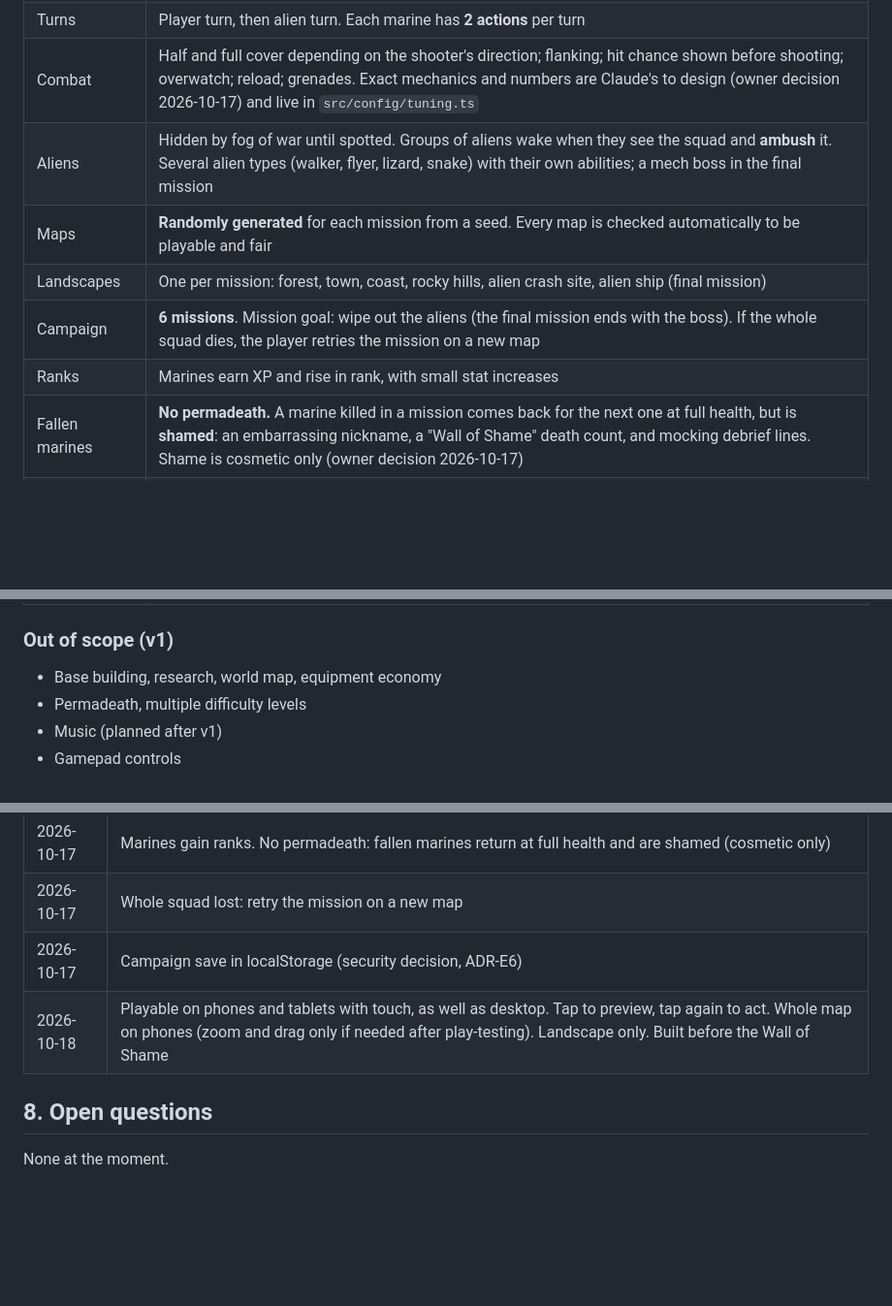
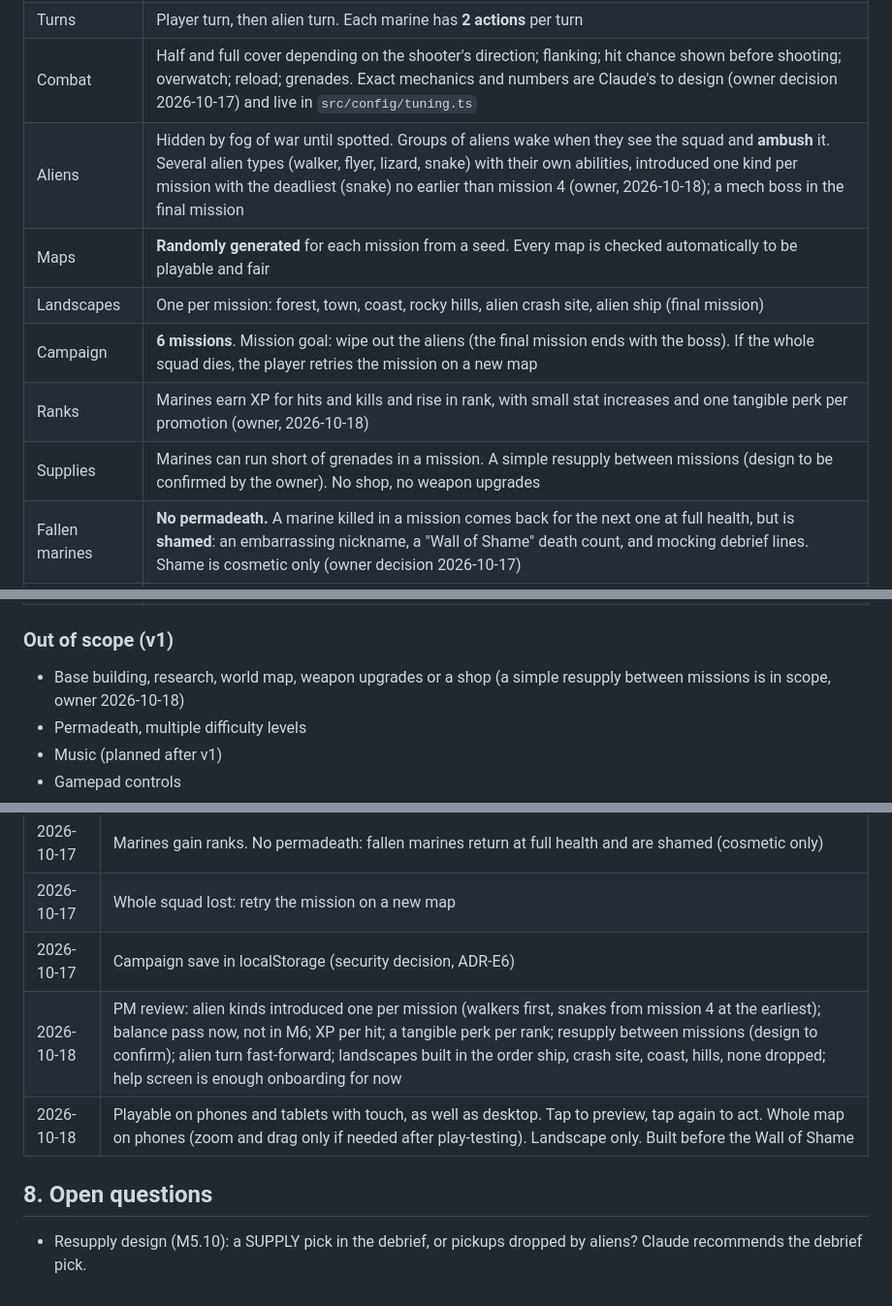
Before and after one commit to soncsec/extrat, a Markdown page: PROJECT.md, 3 parts joined by grey strips. Shown at 97% size. Drawn GitHub-style; blank space fills up the shorter version.

```diff
--- a/PROJECT.md
+++ b/PROJECT.md
@@ -33,11 +33,12 @@ It is built mainly from the Ansimuz "Legacy Collection" pixel-art pack (CC0) and
 | Squad | 4 marines, each recolored so they can be told apart |
 | Turns | Player turn, then alien turn. Each marine has **2 actions** per turn |
 | Combat | Half and full cover depending on the shooter's direction; flanking; hit chance shown before shooting; overwatch; reload; grenades. Exact mechanics and numbers are Claude's to design (owner decision 2026-10-17) and live in `src/config/tuning.ts` |
-| Aliens | Hidden by fog of war until spotted. Groups of aliens wake when they see the squad and **ambush** it. Several alien types (walker, flyer, lizard, snake) with their own abilities; a mech boss in the final mission |
+| Aliens | Hidden by fog of war until spotted. Groups of aliens wake when they see the squad and **ambush** it. Several alien types (walker, flyer, lizard, snake) with their own abilities, introduced one kind per mission with the deadliest (snake) no earlier than mission 4 (owner, 2026-10-18); a mech boss in the final mission |
 | Maps | **Randomly generated** for each mission from a seed. Every map is checked automatically to be playable and fair |
 | Landscapes | One per mission: forest, town, coast, rocky hills, alien crash site, alien ship (final mission) |
 | Campaign | **6 missions**. Mission goal: wipe out the aliens (the final mission ends with the boss). If the whole squad dies, the player retries the mission on a new map |
-| Ranks | Marines earn XP and rise in rank, with small stat increases |
+| Ranks | Marines earn XP for hits and kills and rise in rank, with small stat increases and one tangible perk per promotion (owner, 2026-10-18) |
+| Supplies | Marines can run short of grenades in a mission. A simple resupply between missions (design to be confirmed by the owner). No shop, no weapon upgrades |
 | Fallen marines | **No permadeath.** A marine killed in a mission comes back for the next one at full health, but is **shamed**: an embarrassing nickname, a "Wall of Shame" death count, and mocking debrief lines. Shame is cosmetic only (owner decision 2026-10-17) |
 | Save and resume | The campaign autosaves every turn in the browser (localStorage) and resumes after the browser is closed |
 | Difficulty | One level, beatable by a casual player |
@@ -50,7 +51,7 @@ It is built mainly from the Ansimuz "Legacy Collection" pixel-art pack (CC0) and
 
 ### Out of scope (v1)
 
-- Base building, research, world map, equipment economy
+- Base building, research, world map, weapon upgrades or a shop (a simple resupply between missions is in scope, owner 2026-10-18)
 - Permadeath, multiple difficulty levels
 - Music (planned after v1)
 - Gamepad controls
@@ -90,8 +91,9 @@ It is built mainly from the Ansimuz "Legacy Collection" pixel-art pack (CC0) and
 | 2026-10-17 | Marines gain ranks. No permadeath: fallen marines return at full health and are shamed (cosmetic only) |
 | 2026-10-17 | Whole squad lost: retry the mission on a new map |
 | 2026-10-17 | Campaign save in localStorage (security decision, ADR-E6) |
+| 2026-10-18 | PM review: alien kinds introduced one per mission (walkers first, snakes from mission 4 at the earliest); balance pass now, not in M6; XP per hit; a tangible perk per rank; resupply between missions (design to confirm); alien turn fast-forward; landscapes built in the order ship, crash site, coast, hills, none dropped; help screen is enough onboarding for now |
 | 2026-10-18 | Playable on phones and tablets with touch, as well as desktop. Tap to preview, tap again to act. Whole map on phones (zoom and drag only if needed after play-testing). Landscape only. Built before the Wall of Shame |
 
 ## 8. Open questions
 
-None at the moment.
+- Resupply design (M5.10): a SUPPLY pick in the debrief, or pickups dropped by aliens? Claude recommends the debrief pick.
```
Also changed, not shown: ROADMAP.md (+14 -4 lines).
